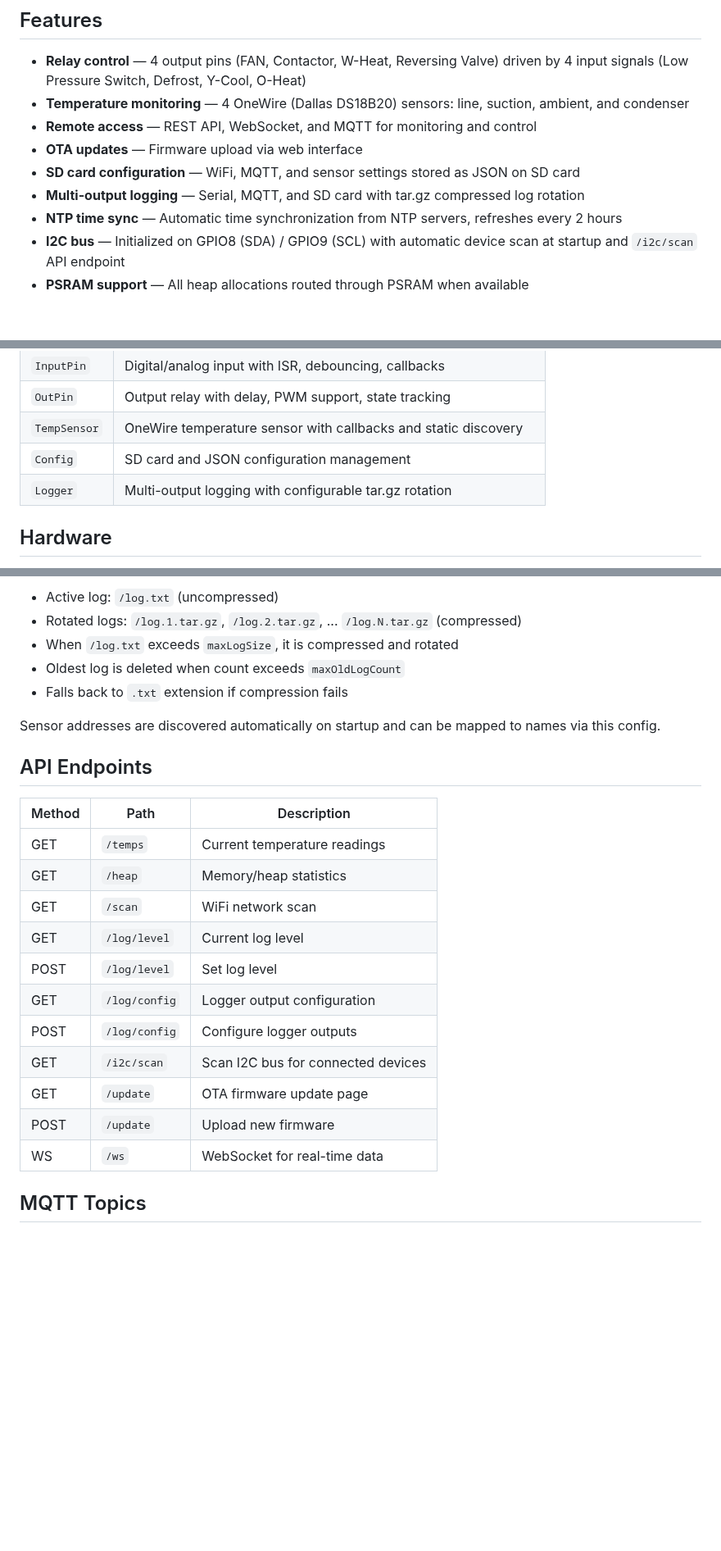
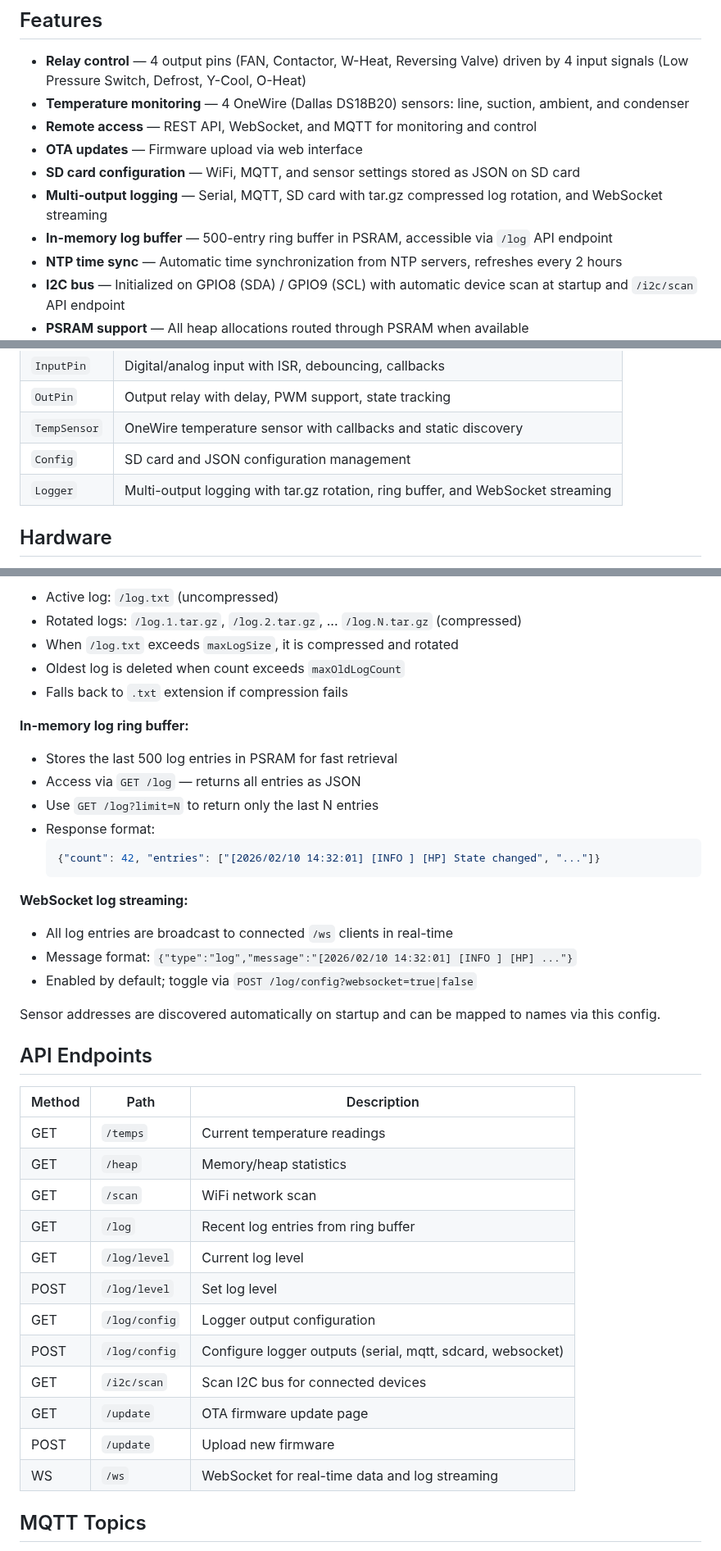
Before and after one commit to alpauna/GoodmanHPCtrl, a Markdown page: README.md, 3 parts joined by grey strips. Shown at 82% size. Drawn GitHub-style; blank space fills up the shorter version.

Commit message:
Update README with log ring buffer and WebSocket streaming docs
Co-Authored-By: Claude Opus 4.6 <noreply@anthropic.com>

````diff
--- a/README.md
+++ b/README.md
@@ -9,7 +9,8 @@ ESP32-based controller for Goodman heatpumps with support for cooling, heating,
 - **Remote access** — REST API, WebSocket, and MQTT for monitoring and control
 - **OTA updates** — Firmware upload via web interface
 - **SD card configuration** — WiFi, MQTT, and sensor settings stored as JSON on SD card
-- **Multi-output logging** — Serial, MQTT, and SD card with tar.gz compressed log rotation
+- **Multi-output logging** — Serial, MQTT, SD card with tar.gz compressed log rotation, and WebSocket streaming
+- **In-memory log buffer** — 500-entry ring buffer in PSRAM, accessible via `/log` API endpoint
 - **NTP time sync** — Automatic time synchronization from NTP servers, refreshes every 2 hours
 - **I2C bus** — Initialized on GPIO8 (SDA) / GPIO9 (SCL) with automatic device scan at startup and `/i2c/scan` API endpoint
 - **PSRAM support** — All heap allocations routed through PSRAM when available
@@ -68,7 +69,7 @@ The `GoodmanHP` class is the central controller that manages all I/O pins and th
 | `OutPin` | Output relay with delay, PWM support, state tracking |
 | `TempSensor` | OneWire temperature sensor with callbacks and static discovery |
 | `Config` | SD card and JSON configuration management |
-| `Logger` | Multi-output logging with configurable tar.gz rotation |
+| `Logger` | Multi-output logging with tar.gz rotation, ring buffer, and WebSocket streaming |
 
 ## Hardware
 
@@ -164,6 +165,20 @@ Place a `config.txt` file on the SD card with the following format:
 - Oldest log is deleted when count exceeds `maxOldLogCount`
 - Falls back to `.txt` extension if compression fails
 
+**In-memory log ring buffer:**
+- Stores the last 500 log entries in PSRAM for fast retrieval
+- Access via `GET /log` — returns all entries as JSON
+- Use `GET /log?limit=N` to return only the last N entries
+- Response format:
+  ```json
+  {"count": 42, "entries": ["[2026/02/10 14:32:01] [INFO ] [HP] State changed", "..."]}
+  ```
+
+**WebSocket log streaming:**
+- All log entries are broadcast to connected `/ws` clients in real-time
+- Message format: `{"type":"log","message":"[2026/02/10 14:32:01] [INFO ] [HP] ..."}`
+- Enabled by default; toggle via `POST /log/config?websocket=true|false`
+
 Sensor addresses are discovered automatically on startup and can be mapped to names via this config.
 
 ## API Endpoints
@@ -173,14 +188,15 @@ Sensor addresses are discovered automatically on startup and can be mapped to na
 | GET | `/temps` | Current temperature readings |
 | GET | `/heap` | Memory/heap statistics |
 | GET | `/scan` | WiFi network scan |
+| GET | `/log` | Recent log entries from ring buffer |
 | GET | `/log/level` | Current log level |
 | POST | `/log/level` | Set log level |
 | GET | `/log/config` | Logger output configuration |
-| POST | `/log/config` | Configure logger outputs |
+| POST | `/log/config` | Configure logger outputs (serial, mqtt, sdcard, websocket) |
 | GET | `/i2c/scan` | Scan I2C bus for connected devices |
 | GET | `/update` | OTA firmware update page |
 | POST | `/update` | Upload new firmware |
-| WS | `/ws` | WebSocket for real-time data |
+| WS | `/ws` | WebSocket for real-time data and log streaming |
 
 ## MQTT Topics
 
````
